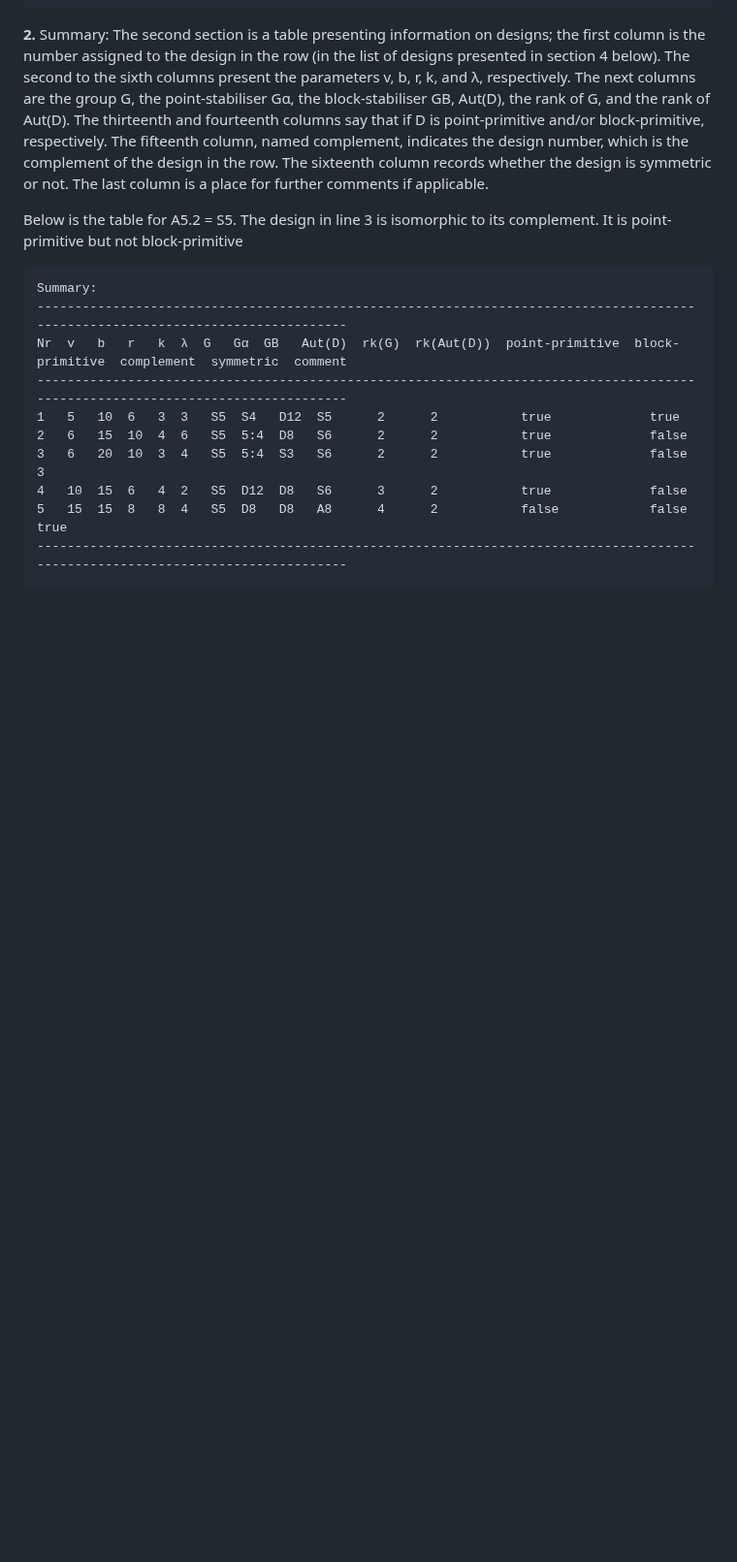
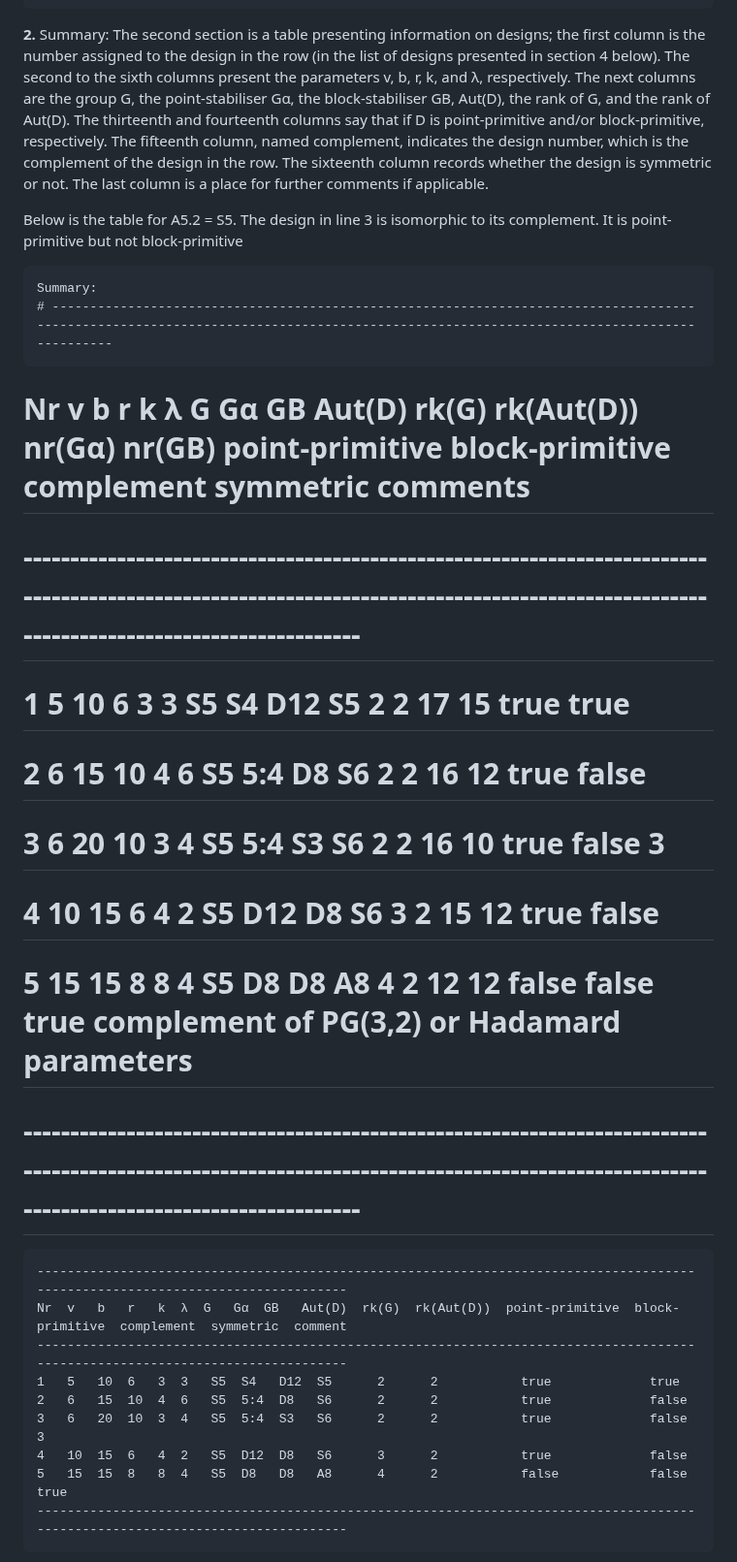
Before and after one commit to designs-groups/designs-groups.github.io, a Markdown page: README.md, the part around the change. Shown at 97% size. Rendered like a GitHub page; blank space fills up the shorter version.

```diff
--- a/README.md
+++ b/README.md
@@ -34,6 +34,16 @@ For example, the table below provides all information about the number of 2-desi
 Below is the table for A5.2 = S5. The design in line 3 is isomorphic to its complement. It is point-primitive but not block-primitive
 
     Summary:
+    # --------------------------------------------------------------------------------------------------------------------------------------------------------------------------------------
+# Nr  v   b   r   k  λ  G   Gα  GB   Aut(D)  rk(G)  rk(Aut(D))  nr(Gα)  nr(GB)  point-primitive  block-primitive  complement  symmetric  comments
+# --------------------------------------------------------------------------------------------------------------------------------------------------------------------------------------
+# 1   5   10  6   3  3   S5  S4   D12  S5      2      2           17      15     true             true
+# 2   6   15  10  4  6   S5  5:4  D8   S6      2      2           16      12     true             false
+# 3   6   20  10  3  4   S5  5:4  S3   S6      2      2           16      10     true             false            3
+# 4   10  15  6   4  2   S5  D12  D8   S6      3      2           15      12     true             false
+# 5   15  15  8   8  4   S5  D8   D8   A8      4      2           12      12     false            false                        true       complement of PG(3,2) or Hadamard parameters
+# --------------------------------------------------------------------------------------------------------------------------------------------------------------------------------------
+
     --------------------------------------------------------------------------------------------------------------------------------
     Nr  v   b   r   k  λ  G   Gα  GB   Aut(D)  rk(G)  rk(Aut(D))  point-primitive  block-primitive  complement  symmetric  comment
     --------------------------------------------------------------------------------------------------------------------------------
```
